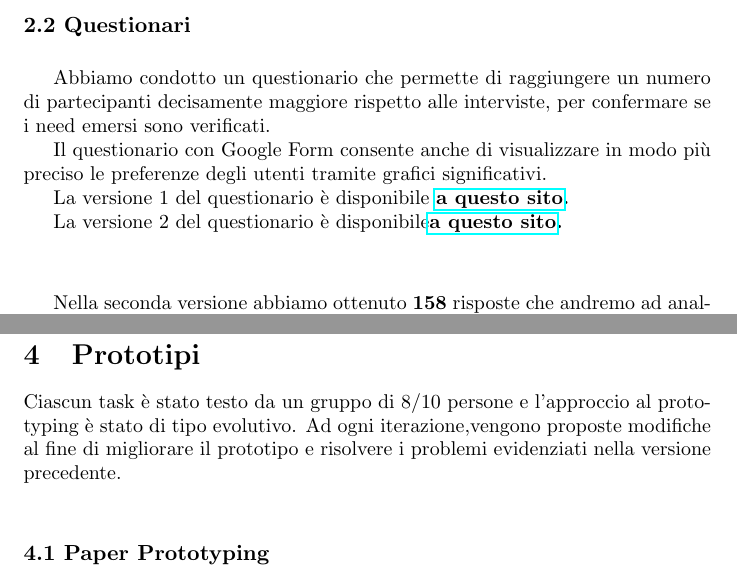
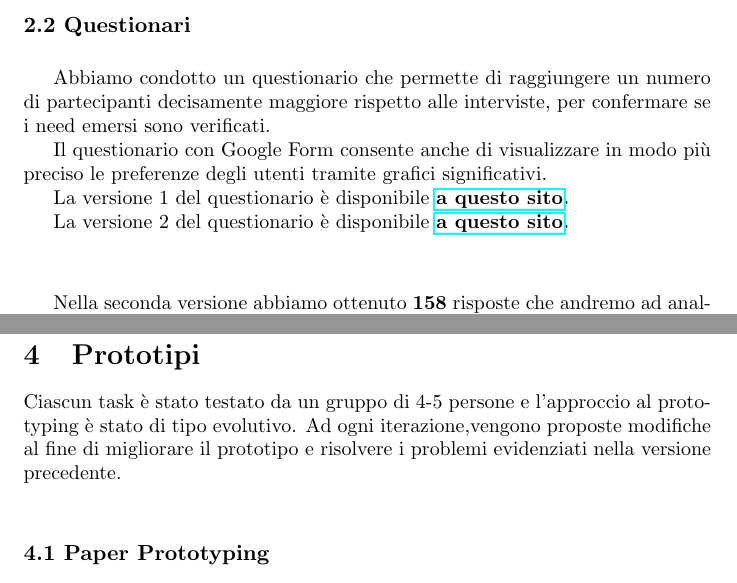
Before and after one commit to Flavio0410/Greenlivery, a LaTeX document (Relazione/relazione.tex): two parts of pages 6 and 12 of 12, joined at a grey line, cut so that both start at the same text. The pictures show the PDF file Relazione/relazione.pdf that the author committed with the source.

Commit message:
fix some words

```diff
--- a/Relazione/relazione.tex
+++ b/Relazione/relazione.tex
@@ -182,7 +182,7 @@ Le seguenti storyboard illustrano le principali task che sono state individuate:
 
 \vspace{4cm}
 \section{Prototipi}
-    Ciascun task è stato testo da un gruppo di 8/10 persone e l'approccio al prototyping è stato di tipo evolutivo. Ad ogni iterazione,vengono proposte modifiche al fine di migliorare il prototipo e risolvere i problemi evidenziati nella versione precedente.\par
+    Ciascun task è stato testato da un gruppo di 4-5 persone e l'approccio al prototyping è stato di tipo evolutivo. Ad ogni iterazione,vengono proposte modifiche al fine di migliorare il prototipo e risolvere i problemi evidenziati nella versione precedente.\par
     \vspace{1cm}\addcontentsline{toc}{subsubsection}{\numberline{4.1}Paper Prototyping}
     \numberline{\fontsize{4mm}{1mm}\selectfont \textbf{4.1 Paper Prototyping}}\vspace{0.5cm}
     \par Abbiamo creato tramite Figma-Jam una bozza del prototipo disegnando le schermate principali che successivamente abbiamo implementato.
```
Also changed, not shown: Relazione/relazione.pdf, Relazione/relazione.tex (2 more changed lines).
